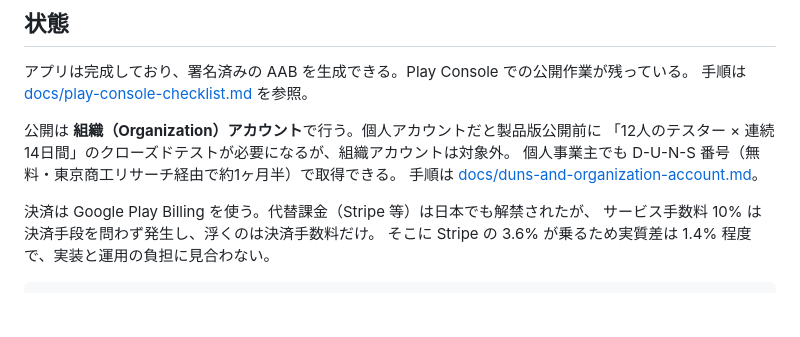
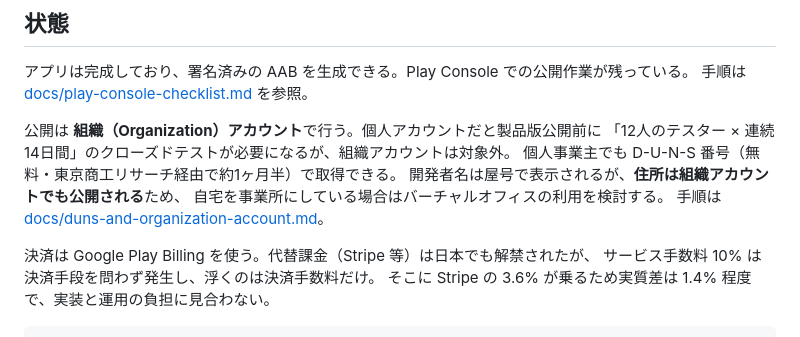
Before and after one commit to kawamonn91/yomumemo, a Markdown page: README.md, the part around the change. Rendered like a GitHub page; blank space fills up the shorter version.

```diff
--- a/README.md
+++ b/README.md
@@ -10,6 +10,8 @@
 公開は **組織（Organization）アカウント**で行う。個人アカウントだと製品版公開前に
 「12人のテスター × 連続14日間」のクローズドテストが必要になるが、組織アカウントは対象外。
 個人事業主でも D-U-N-S 番号（無料・東京商工リサーチ経由で約1ヶ月半）で取得できる。
+開発者名は屋号で表示されるが、**住所は組織アカウントでも公開される**ため、
+自宅を事業所にしている場合はバーチャルオフィスの利用を検討する。
 手順は [docs/duns-and-organization-account.md](docs/duns-and-organization-account.md)。
 
 決済は Google Play Billing を使う。代替課金（Stripe 等）は日本でも解禁されたが、
```
Also changed, not shown: docs/duns-and-organization-account.md (+77 -16 lines), docs/play-console-checklist.md (+4 -0 lines).
